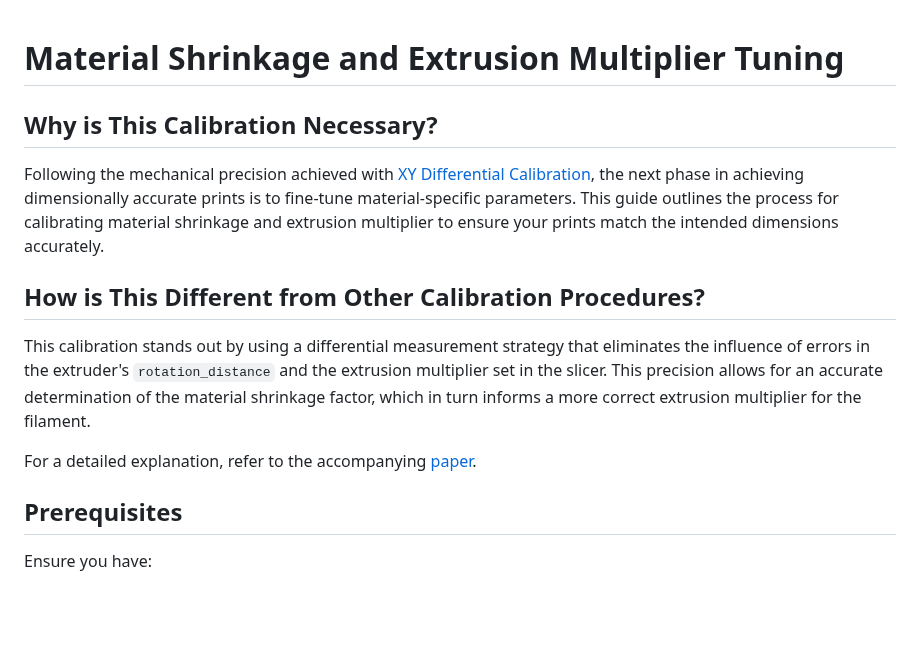
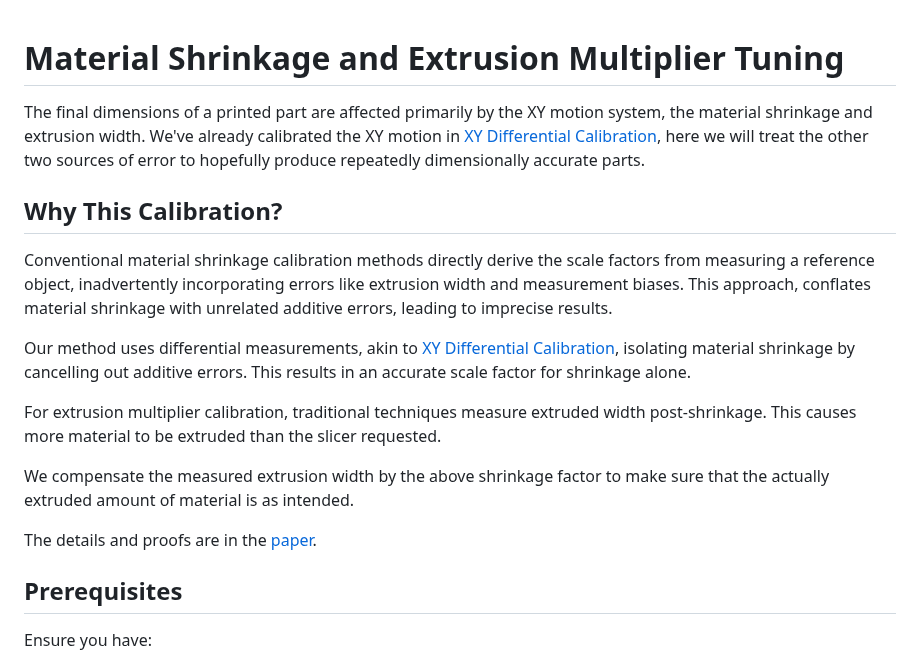
Before and after one commit to cmdremily/BoronTrident, a Markdown page: calibration/adv-material-calibration.md, the part around the change. GitHub-like rendering; blank space fills up the shorter version.

Commit message:
Update the adv. mat. calibration text to be more to the point and better structured.

```diff
--- a/calibration/adv-material-calibration.md
+++ b/calibration/adv-material-calibration.md
@@ -1,12 +1,16 @@
 # Material Shrinkage and Extrusion Multiplier Tuning
+The final dimensions of a printed part are affected primarily by the XY motion system, the material shrinkage and extrusion width. We've already calibrated the XY motion in [XY Differential Calibration](xy-differential-calibration.md), here we will treat the other two sources of error to hopefully produce repeatedly dimensionally accurate parts.
 
-## Why is This Calibration Necessary?
-Following the mechanical precision achieved with [XY Differential Calibration](xy-differential-calibration.md), the next phase in achieving dimensionally accurate prints is to fine-tune material-specific parameters. This guide outlines the process for calibrating material shrinkage and extrusion multiplier to ensure your prints match the intended dimensions accurately.
+## Why This Calibration?
+Conventional material shrinkage calibration methods directly derive the scale factors from measuring a reference object, inadvertently incorporating errors like extrusion width and measurement biases. This approach, conflates material shrinkage with unrelated additive errors, leading to imprecise results.
 
-## How is This Different from Other Calibration Procedures?
-This calibration stands out by using a differential measurement strategy that eliminates the influence of errors in the extruder's `rotation_distance` and the extrusion multiplier set in the slicer. This precision allows for an accurate determination of the material shrinkage factor, which in turn informs a more correct extrusion multiplier for the filament.
+Our method uses differential measurements, akin to [XY Differential Calibration](xy-differential-calibration.md), isolating material shrinkage by cancelling out additive errors. This results in an accurate scale factor for shrinkage alone.
 
-For a detailed explanation, refer to the accompanying [paper](shrinkage-and-multiplier-calibration.pdf).
+For extrusion multiplier calibration, traditional techniques measure extruded width post-shrinkage. This causes more material to be extruded than the slicer requested.
+
+We compensate the measured extrusion width by the above shrinkage factor to make sure that the actually extruded amount of material is as intended.
+
+The details and proofs are in the [paper](shrinkage-and-multiplier-calibration.pdf).
 
 ## Prerequisites
 Ensure you have:
```
